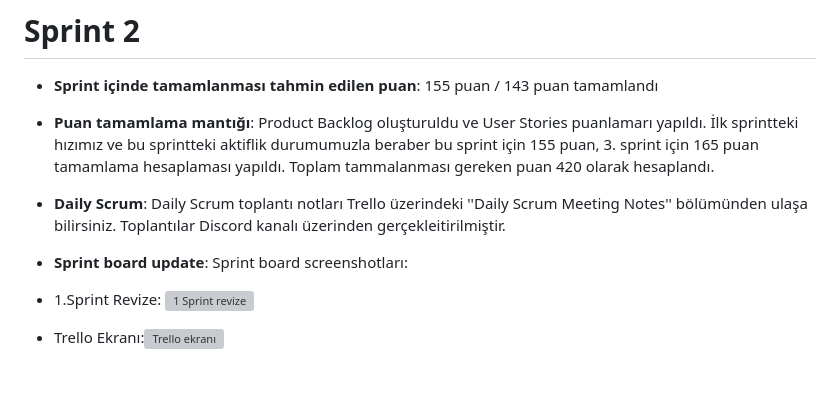
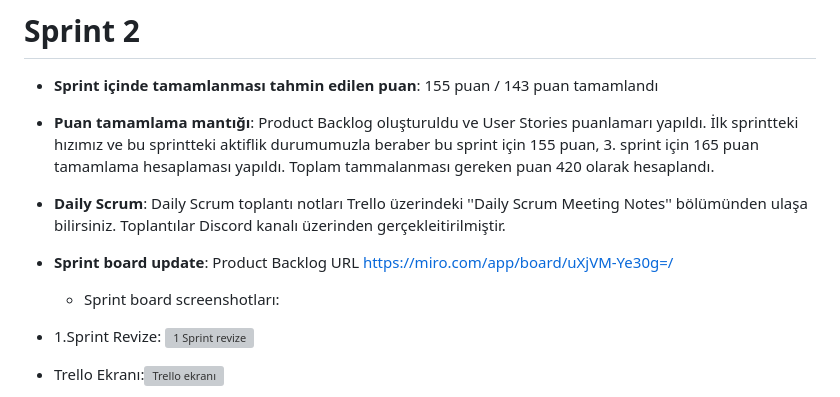
Before and after one commit to numankaya/ConnectPlus, a Markdown page: README.md, the part around the change printed below. Drawn GitHub-style; blank space fills up the shorter version; grey boxes are pictures that could not be loaded.

```diff
--- a/README.md
+++ b/README.md
@@ -124,6 +124,8 @@ Toplam tammalanması gereken puan 420 olarak hesaplandı.
 - **Daily Scrum**: Daily Scrum toplantı notları Trello üzerindeki ''Daily Scrum Meeting Notes'' bölümünden ulaşa bilirsiniz. Toplantılar Discord kanalı üzerinden gerçekleitirilmiştir.
 
 
-- **Sprint board update**: Sprint board screenshotları:
+- **Sprint board update**: Product Backlog URL https://miro.com/app/board/uXjVM-Ye30g=/
+  - Sprint board screenshotları:
+
  * 1.Sprint Revize: ![1 Sprint revize](https://github.com/numankaya/ConnectPlus/assets/123562983/15e96916-c8e5-41da-8d47-e9dd48f3372c)
 - Trello Ekranı:![Trello ekranı](https://github.com/numankaya/ConnectPlus/assets/123562983/45600c34-4a1b-4e2c-8f16-ca573304727b)
```
Also changed, not shown: other parts of README.md (+1 -2 lines).
